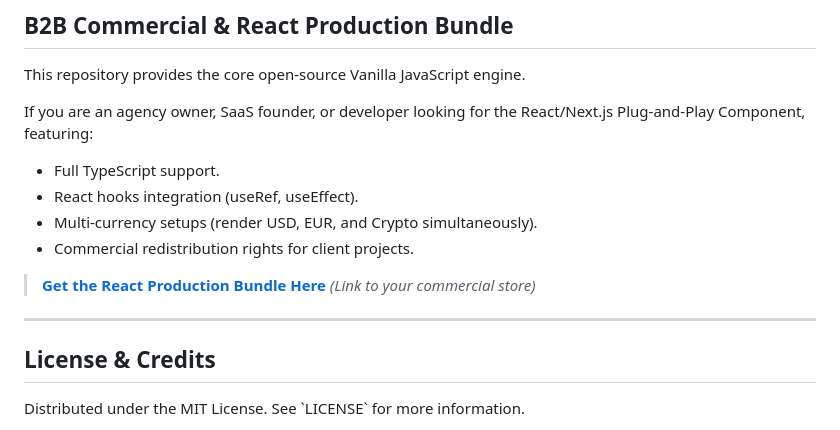
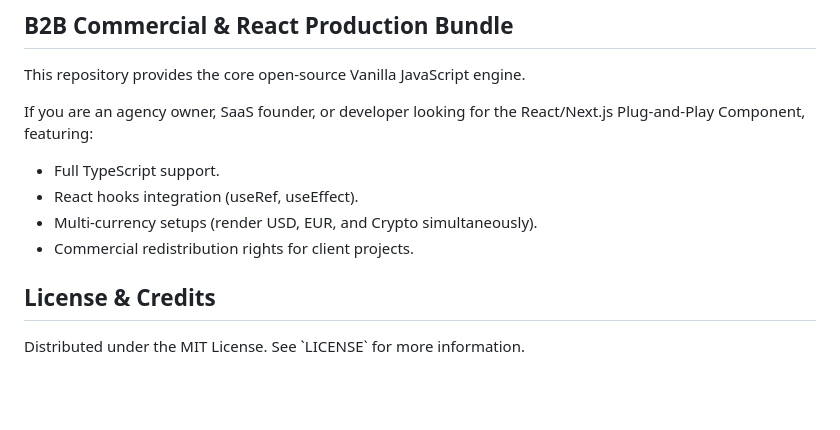
Before and after one commit to Kauanbtwone/Money-Rain---Animation-_-KIT, a Markdown page: README.md, the part around the change. GitHub-like rendering; blank space fills up the shorter version.

Commit message:
Remove link to React Production Bundle
Removed commercial bundle link from README.

```diff
--- a/README.md
+++ b/README.md
@@ -88,10 +88,6 @@ If you are an agency owner, SaaS founder, or developer looking for the React/Nex
 - Multi-currency setups (render USD, EUR, and Crypto simultaneously).
 - Commercial redistribution rights for client projects.
 
-> **[Get the React Production Bundle Here](#)** *(Link to your commercial store)*
-
----
-
 ## License & Credits
 
 Distributed under the MIT License. See \`LICENSE\` for more information.
```
